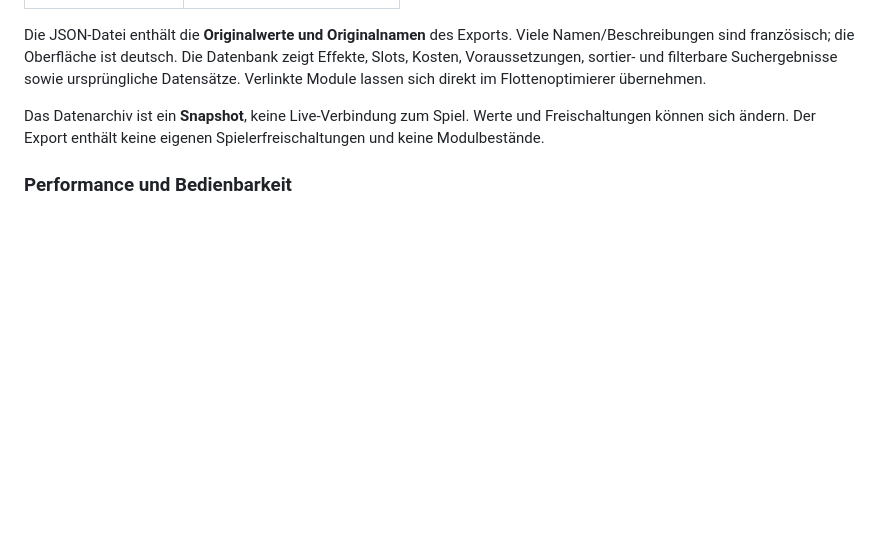
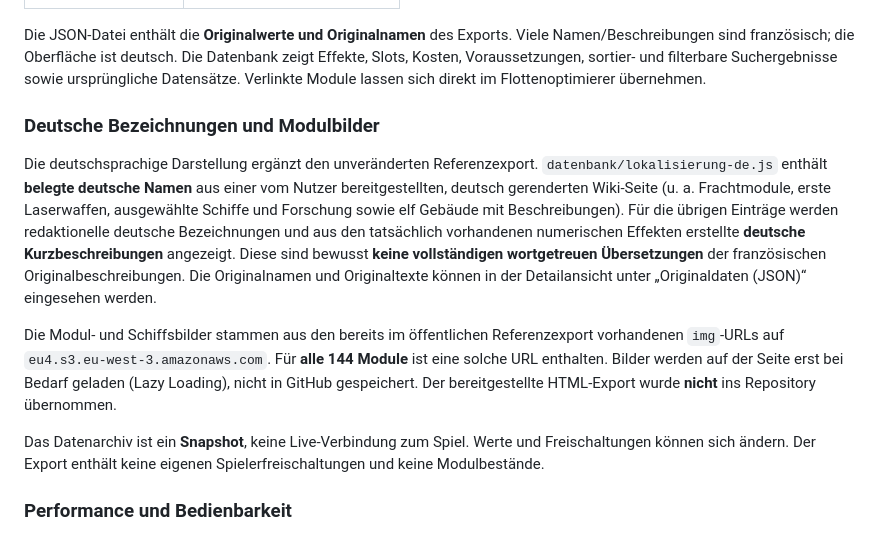
Before and after one commit to kejith/empire-universe-tools, a Markdown page: README.md, the part around the change. GitHub-like rendering; blank space fills up the shorter version.

Commit message:
docs(database): explain provenance and limits of German localization and module images

```diff
--- a/README.md
+++ b/README.md
@@ -24,6 +24,12 @@ Unter `datenbank/` liegen eine vollständig statische Oberfläche und die Refere
 | Konstanten | Kampf, Konstruktion, Mining |
 
 Die JSON-Datei enthält die **Originalwerte und Originalnamen** des Exports. Viele Namen/Beschreibungen sind französisch; die Oberfläche ist deutsch. Die Datenbank zeigt Effekte, Slots, Kosten, Voraussetzungen, sortier- und filterbare Suchergebnisse sowie ursprüngliche Datensätze. Verlinkte Module lassen sich direkt im Flottenoptimierer übernehmen.
+
+### Deutsche Bezeichnungen und Modulbilder
+
+Die deutschsprachige Darstellung ergänzt den unveränderten Referenzexport. `datenbank/lokalisierung-de.js` enthält **belegte deutsche Namen** aus einer vom Nutzer bereitgestellten, deutsch gerenderten Wiki-Seite (u. a. Frachtmodule, erste Laserwaffen, ausgewählte Schiffe und Forschung sowie elf Gebäude mit Beschreibungen). Für die übrigen Einträge werden redaktionelle deutsche Bezeichnungen und aus den tatsächlich vorhandenen numerischen Effekten erstellte **deutsche Kurzbeschreibungen** angezeigt. Diese sind bewusst **keine vollständigen wortgetreuen Übersetzungen** der französischen Originalbeschreibungen. Die Originalnamen und Originaltexte können in der Detailansicht unter „Originaldaten (JSON)“ eingesehen werden.
+
+Die Modul- und Schiffsbilder stammen aus den bereits im öffentlichen Referenzexport vorhandenen `img`-URLs auf `eu4.s3.eu-west-3.amazonaws.com`. Für **alle 144 Module** ist eine solche URL enthalten. Bilder werden auf der Seite erst bei Bedarf geladen (Lazy Loading), nicht in GitHub gespeichert. Der bereitgestellte HTML-Export wurde **nicht** ins Repository übernommen.
 
 Das Datenarchiv ist ein **Snapshot**, keine Live-Verbindung zum Spiel. Werte und Freischaltungen können sich ändern. Der Export enthält keine eigenen Spielerfreischaltungen und keine Modulbestände.
 
```
